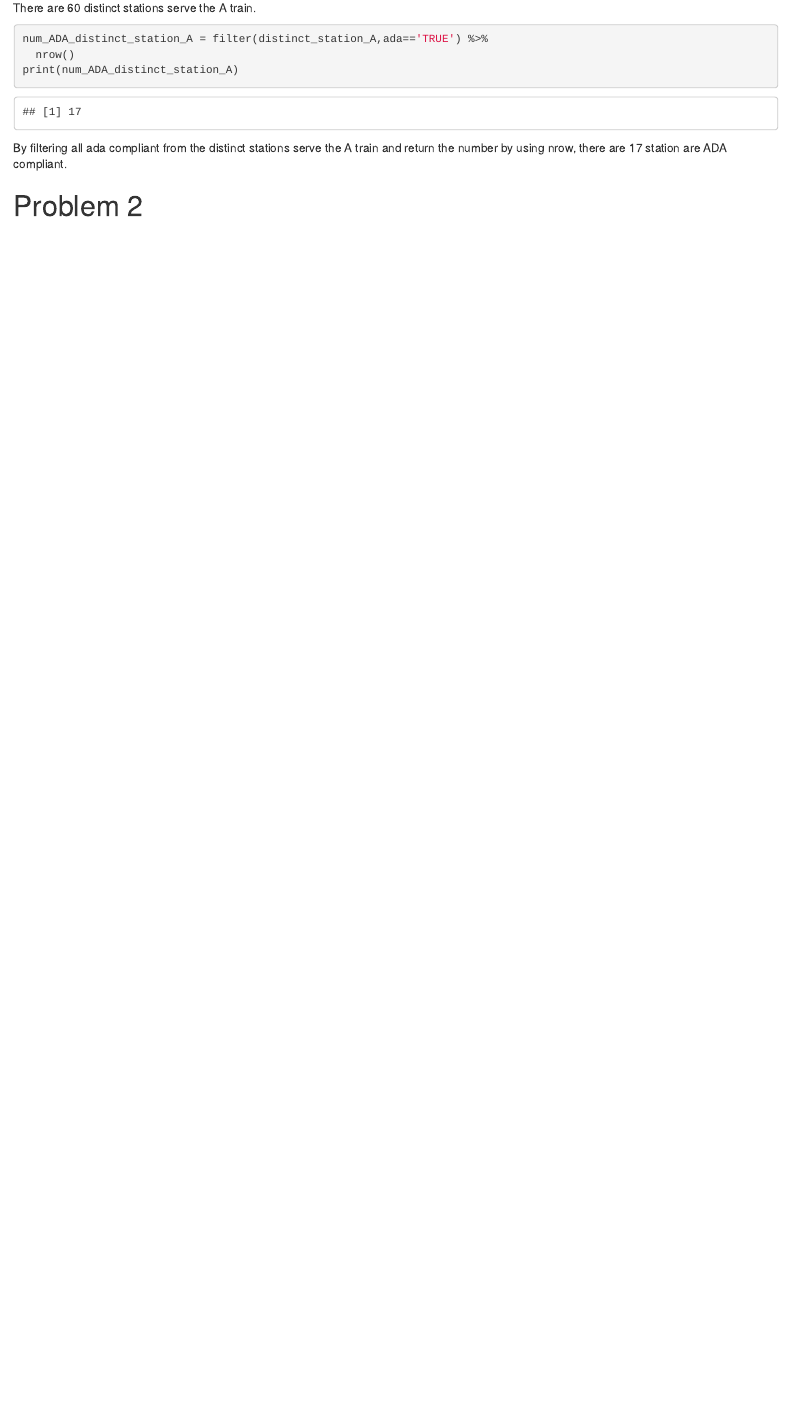
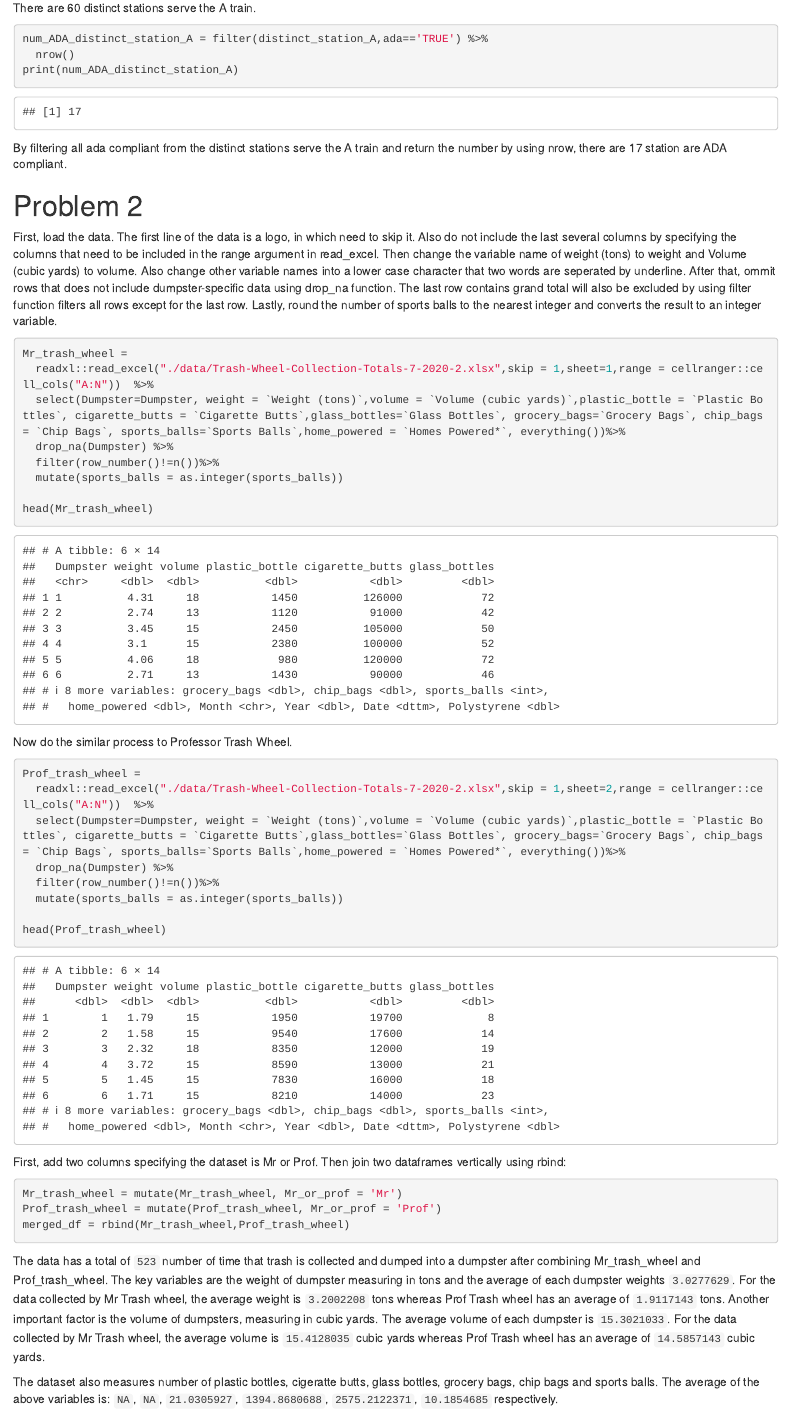
Before and after one commit to ShunXie/p8105_hw2_sx2337, an R Markdown document (p8105_hw2_sx2337.Rmd): the page in a window 1100 px wide, from 2810 px down. Rendered offline with R 4.5, knitr and Pandoc, with nearby package versions; column names are cleaned by a stand-in for the janitor package.

Commit message:
Edit Problem 2 and update the dataset for problem 2

````diff
--- a/p8105_hw2_sx2337.Rmd
+++ b/p8105_hw2_sx2337.Rmd
@@ -102,3 +102,40 @@ By filtering all ada compliant from the distinct stations serve the A train and
 
 
 # Problem 2
+First, load the data. The first line of the data is a logo, in which need to skip it. Also do not include the last several columns by specifying the columns that need to be included in the range argument in read_excel. Then change the variable name of weight (tons) to weight and Volume (cubic yards) to volume. Also change other variable names into a lower case character that two words are seperated by underline. After that, ommit rows that does not include dumpster-specific data using drop_na function. The last row contains grand total will also be excluded by using filter function filters all rows except for the last row. Lastly, round the number of sports balls to the nearest integer and converts the result to an integer variable.
+```{r}
+Mr_trash_wheel =
+  readxl::read_excel("./data/Trash-Wheel-Collection-Totals-7-2020-2.xlsx",skip = 1,sheet=1,range = cellranger::cell_cols("A:N"))  %>%
+  select(Dumpster=Dumpster, weight = `Weight (tons)`,volume = `Volume (cubic yards)`,plastic_bottle = `Plastic Bottles`, cigarette_butts = `Cigarette Butts`,glass_bottles=`Glass Bottles`, grocery_bags=`Grocery Bags`, chip_bags = `Chip Bags`, sports_balls=`Sports Balls`,home_powered = `Homes Powered*`, everything())%>%
+  drop_na(Dumpster) %>%
+  filter(row_number()!=n())%>%
+  mutate(sports_balls = as.integer(sports_balls))
+
+head(Mr_trash_wheel)
+```
+
+
+Now do the similar process to Professor Trash Wheel.
+
+```{r}
+Prof_trash_wheel =
+  readxl::read_excel("./data/Trash-Wheel-Collection-Totals-7-2020-2.xlsx",skip = 1,sheet=2,range = cellranger::cell_cols("A:N"))  %>%
+  select(Dumpster=Dumpster, weight = `Weight (tons)`,volume = `Volume (cubic yards)`,plastic_bottle = `Plastic Bottles`, cigarette_butts = `Cigarette Butts`,glass_bottles=`Glass Bottles`, grocery_bags=`Grocery Bags`, chip_bags = `Chip Bags`, sports_balls=`Sports Balls`,home_powered = `Homes Powered*`, everything())%>%
+  drop_na(Dumpster) %>%
+  filter(row_number()!=n())%>%
+  mutate(sports_balls = as.integer(sports_balls))
+
+head(Prof_trash_wheel)
+```
+
+First, add two columns specifying the dataset is Mr or Prof. Then join two dataframes vertically using rbind:
+
+```{r}
+Mr_trash_wheel = mutate(Mr_trash_wheel, Mr_or_prof = 'Mr')
+Prof_trash_wheel = mutate(Prof_trash_wheel, Mr_or_prof = 'Prof')
+merged_df = rbind(Mr_trash_wheel,Prof_trash_wheel)
+```
+
+The data has a total of ```r nrow(merged_df)``` number of time that trash is collected and dumped into a dumpster after combining Mr_trash_wheel and Prof_trash_wheel. The key variables are the weight of dumpster measuring in tons and the average of each dumpster weights ```r mean(merged_df$weight)```. For the data collected by Mr Trash wheel, the average weight is ```r mean(filter(merged_df,Mr_or_prof=='Mr')$weight)``` tons whereas Prof Trash wheel has an average of ```r mean(filter(merged_df,Mr_or_prof=='Prof')$weight)``` tons. Another important factor is the volume of dumpsters, measuring in cubic yards. The average volume of each dumpster is  ```r mean(merged_df$volume)```. For the data collected by Mr Trash wheel, the average volume is ```r mean(filter(merged_df,Mr_or_prof=='Mr')$volume)``` cubic yards whereas Prof Trash wheel has an average of ```r mean(filter(merged_df,Mr_or_prof=='Prof')$volume)``` cubic yards.
+
+The dataset also measures number of plastic bottles, cigeratte butts, glass bottles, grocery bags, chip bags and sports balls. The average of the above variables is: ```r mean(merged_df$plastic_bottles)```, ```r mean(merged_df$cigeratte_butts)```, ```r mean(merged_df$glass_bottles)```, ```r mean(merged_df$grocery_bags)```, ```r mean(merged_df$chip_bags)```, ```r mean(merged_df$sports_balls)``` respectively.
````
Also changed, not shown: data/Trash-Wheel-Collection-Totals-7-2020-2.xlsx (added).
